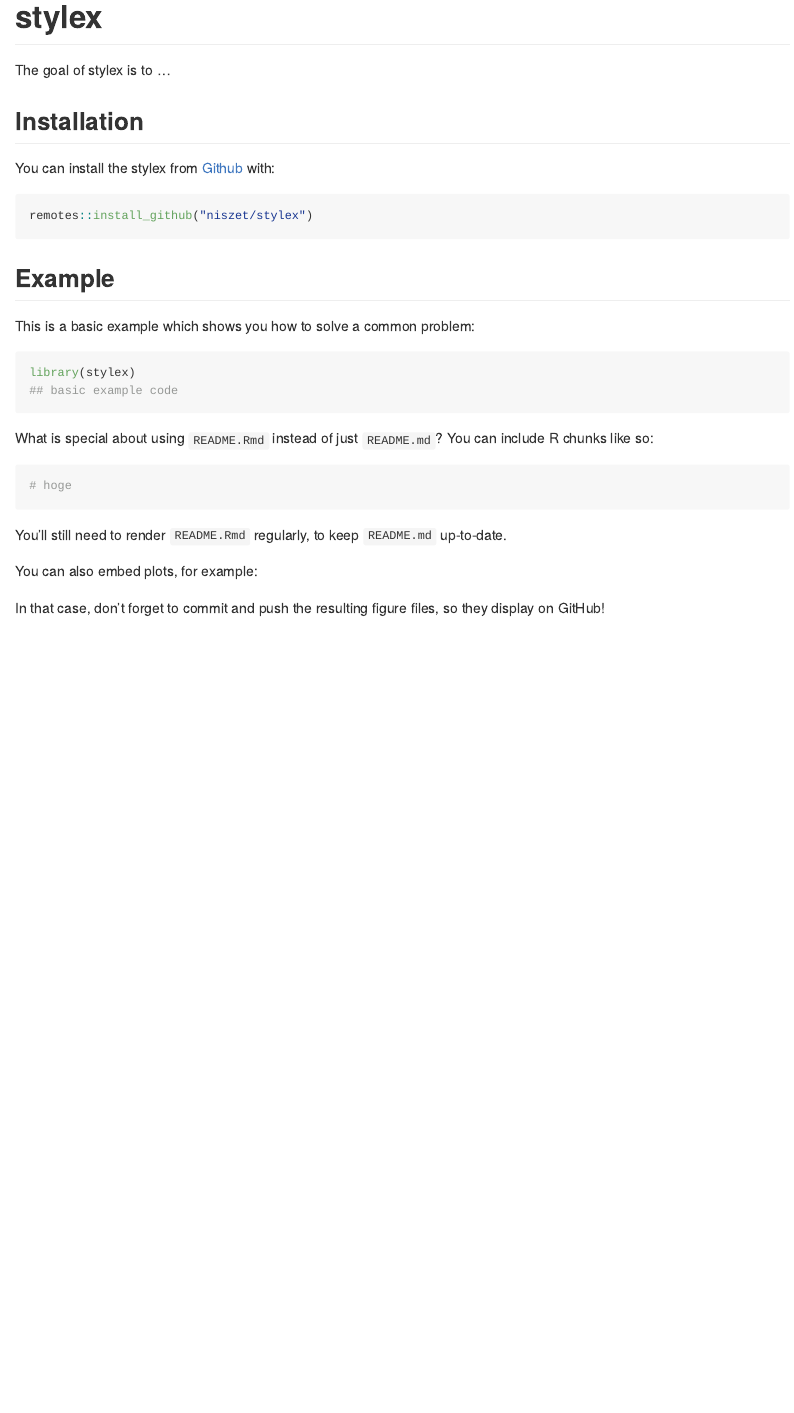
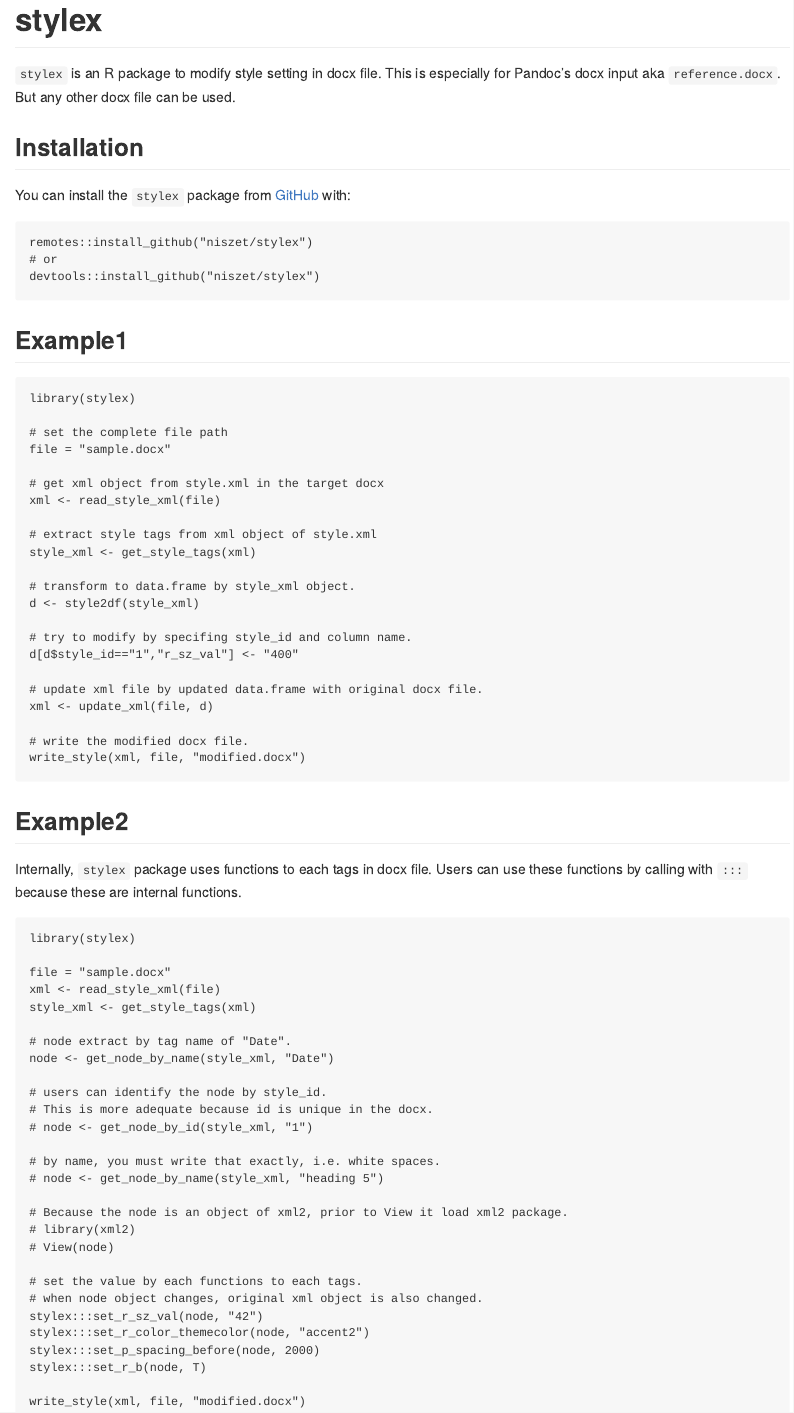
Before and after one commit to niszet/stylex, an R Markdown document (README.Rmd): the page in a window 1100 px wide, from its top. The pictures show the output file README.md that the author committed with the source, drawn offline in the style of GitHub.

Commit message:
Add suitable examples to README

````diff
--- a/README.Rmd
+++ b/README.Rmd
@@ -18,37 +18,79 @@ knitr::opts_chunk$set(
 <!-- badges: start -->
 <!-- badges: end -->
 
-The goal of stylex is to ...
+`stylex` is an R package to modify style setting in docx file. This is especially for Pandoc's docx input aka `reference.docx`. But any other docx file can be used.
 
 ## Installation
 
-You can install the stylex from [Github]() with:
+You can install the `stylex` package from [GitHub](https://github.com/niszet/stylex) with:
 
 ``` r
 remotes::install_github("niszet/stylex")
+# or
+devtools::install_github("niszet/stylex")
 ```
 
-## Example
+## Example1
 
-This is a basic example which shows you how to solve a common problem:
 
-```{r example}
+```{r example, eval=F}
 library(stylex)
-## basic example code
+
+# set the complete file path
+file = "sample.docx"
+
+# get xml object from style.xml in the target docx
+xml <- read_style_xml(file)
+
+# extract style tags from xml object of style.xml
+style_xml <- get_style_tags(xml)
+
+# transform to data.frame by style_xml object.
+d <- style2df(style_xml)
+
+# try to modify by specifing style_id and column name.
+d[d$style_id=="1","r_sz_val"] <- "400"
+
+# update xml file by updated data.frame with original docx file.
+xml <- update_xml(file, d)
+
+# write the modified docx file.
+write_style(xml, file, "modified.docx")
 ```
 
-What is special about using `README.Rmd` instead of just `README.md`? You can include R chunks like so:
+## Example2
 
-```{r cars}
-# hoge
+Internally, `stylex` package uses functions to each tags in docx file. Users can use these functions by calling with `:::` because these are internal functions.
+
+
+```{r example2, eval=F}
+library(stylex)
+
+file = "sample.docx"
+xml <- read_style_xml(file)
+style_xml <- get_style_tags(xml)
+
+# node extract by tag name of "Date".
+node <- get_node_by_name(style_xml, "Date")
+
+# users can identify the node by style_id.
+# This is more adequate because id is unique in the docx.
+# node <- get_node_by_id(style_xml, "1")
+
+# by name, you must write that exactly, i.e. white spaces.
+# node <- get_node_by_name(style_xml, "heading 5")
+
+# Because the node is an object of xml2, prior to View it load xml2 package.
+# library(xml2)
+# View(node)
+
+# set the value by each functions to each tags.
+# when node object changes, original xml object is also changed.
+stylex:::set_r_sz_val(node, "42")
+stylex:::set_r_color_themecolor(node, "accent2")
+stylex:::set_p_spacing_before(node, 2000)
+stylex:::set_r_b(node, T)
+
+write_style(xml, file, "modified.docx")
+
 ```
-
-You'll still need to render `README.Rmd` regularly, to keep `README.md` up-to-date.
-
-You can also embed plots, for example:
-
-```{r pressure, echo = FALSE}
-# hoge
-```
-
-In that case, don't forget to commit and push the resulting figure files, so they display on GitHub!
````
Also changed, not shown: README.md, 1 other file.
